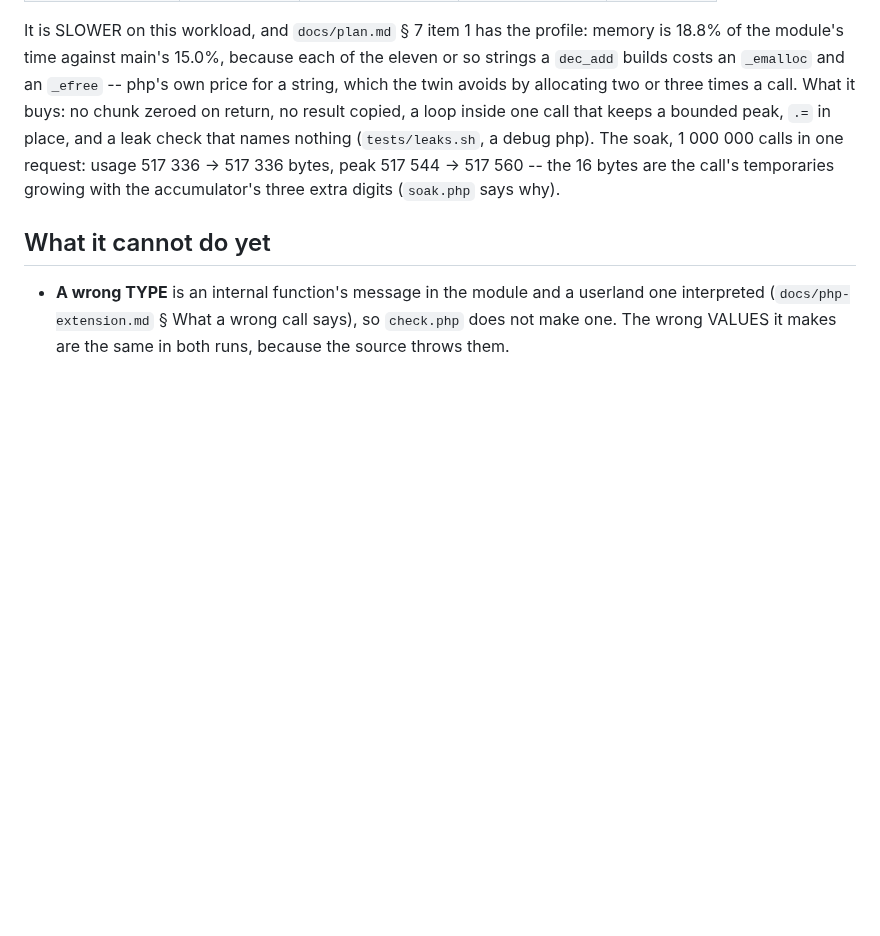
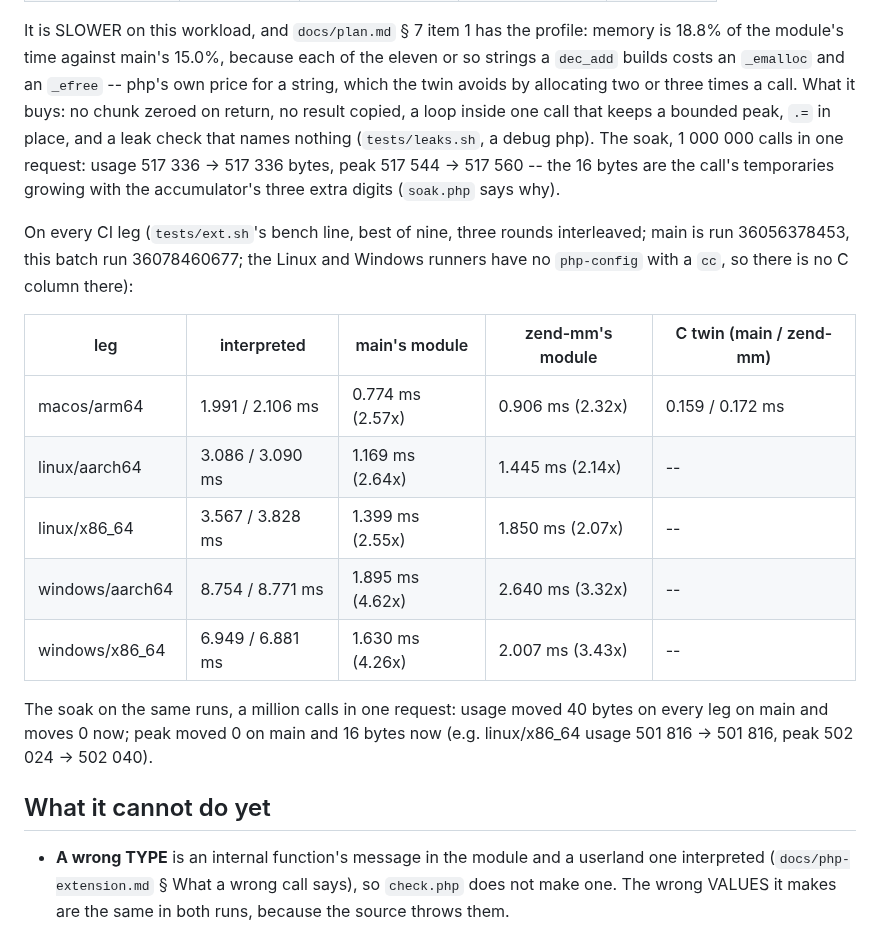
Before and after one commit to minicompiler/mc-php, a Markdown page: examples/decimal/README.md, the part around the change. Rendered like a GitHub page; blank space fills up the shorter version.

```diff
--- a/examples/decimal/README.md
+++ b/examples/decimal/README.md
@@ -156,6 +156,22 @@ names nothing (`tests/leaks.sh`, a debug php). The soak, 1 000 000 calls in one
 517 336 -> 517 336 bytes, peak 517 544 -> 517 560 -- the 16 bytes are the call's temporaries
 growing with the accumulator's three extra digits (`soak.php` says why).
 
+On every CI leg (`tests/ext.sh`'s bench line, best of nine, three rounds interleaved; main is run
+36056378453, this batch run 36078460677; the Linux and Windows runners have no `php-config` with a
+`cc`, so there is no C column there):
+
+| leg | interpreted | main's module | zend-mm's module | C twin (main / zend-mm) |
+|---|---|---|---|---|
+| macos/arm64 | 1.991 / 2.106 ms | 0.774 ms (2.57x) | 0.906 ms (2.32x) | 0.159 / 0.172 ms |
+| linux/aarch64 | 3.086 / 3.090 ms | 1.169 ms (2.64x) | 1.445 ms (2.14x) | -- |
+| linux/x86_64 | 3.567 / 3.828 ms | 1.399 ms (2.55x) | 1.850 ms (2.07x) | -- |
+| windows/aarch64 | 8.754 / 8.771 ms | 1.895 ms (4.62x) | 2.640 ms (3.32x) | -- |
+| windows/x86_64 | 6.949 / 6.881 ms | 1.630 ms (4.26x) | 2.007 ms (3.43x) | -- |
+
+The soak on the same runs, a million calls in one request: usage moved 40 bytes on every leg on
+main and moves 0 now; peak moved 0 on main and 16 bytes now (e.g. linux/x86_64 usage 501 816 ->
+501 816, peak 502 024 -> 502 040).
+
 ## What it cannot do yet
 
 * **A wrong TYPE** is an internal function's message in the module and a userland one
```
Also changed, not shown: CLAUDE.md (+11 -0 lines), docs/php-extension.md (+4 -1 lines).
